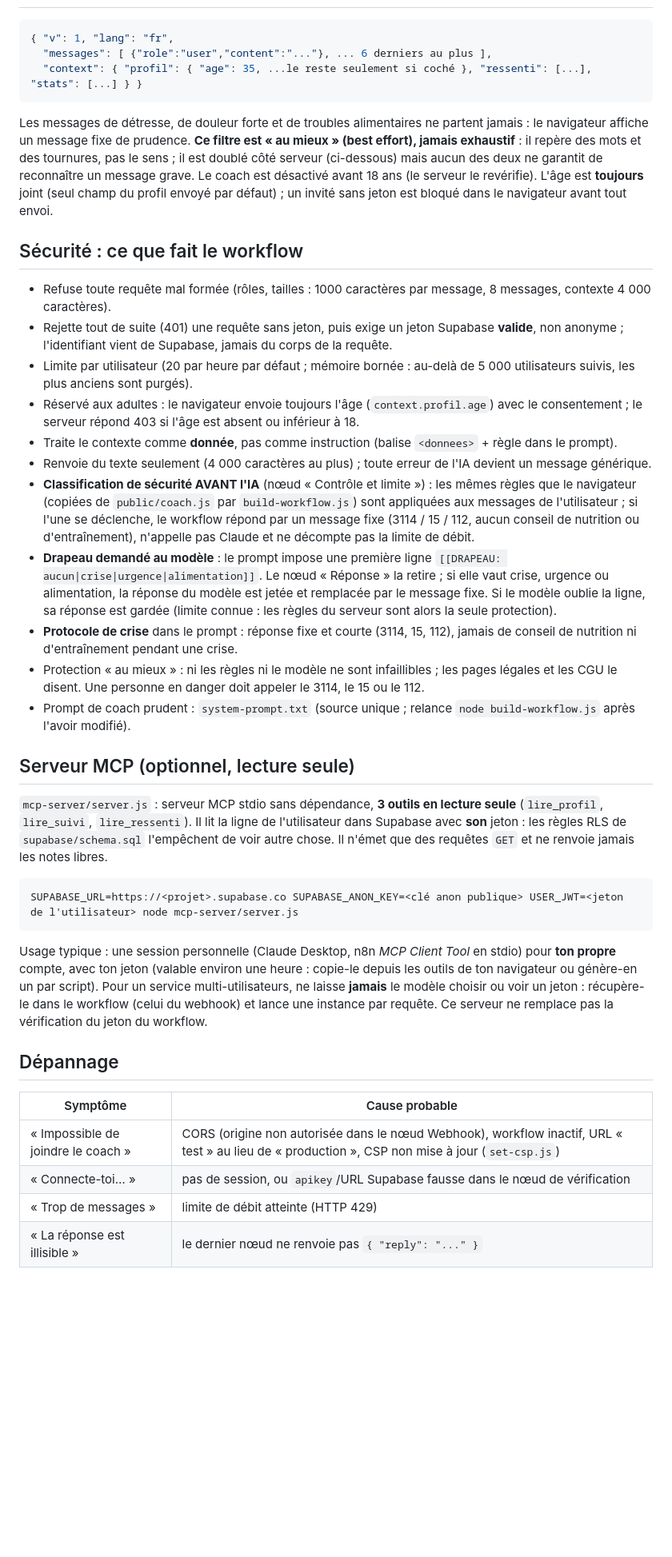
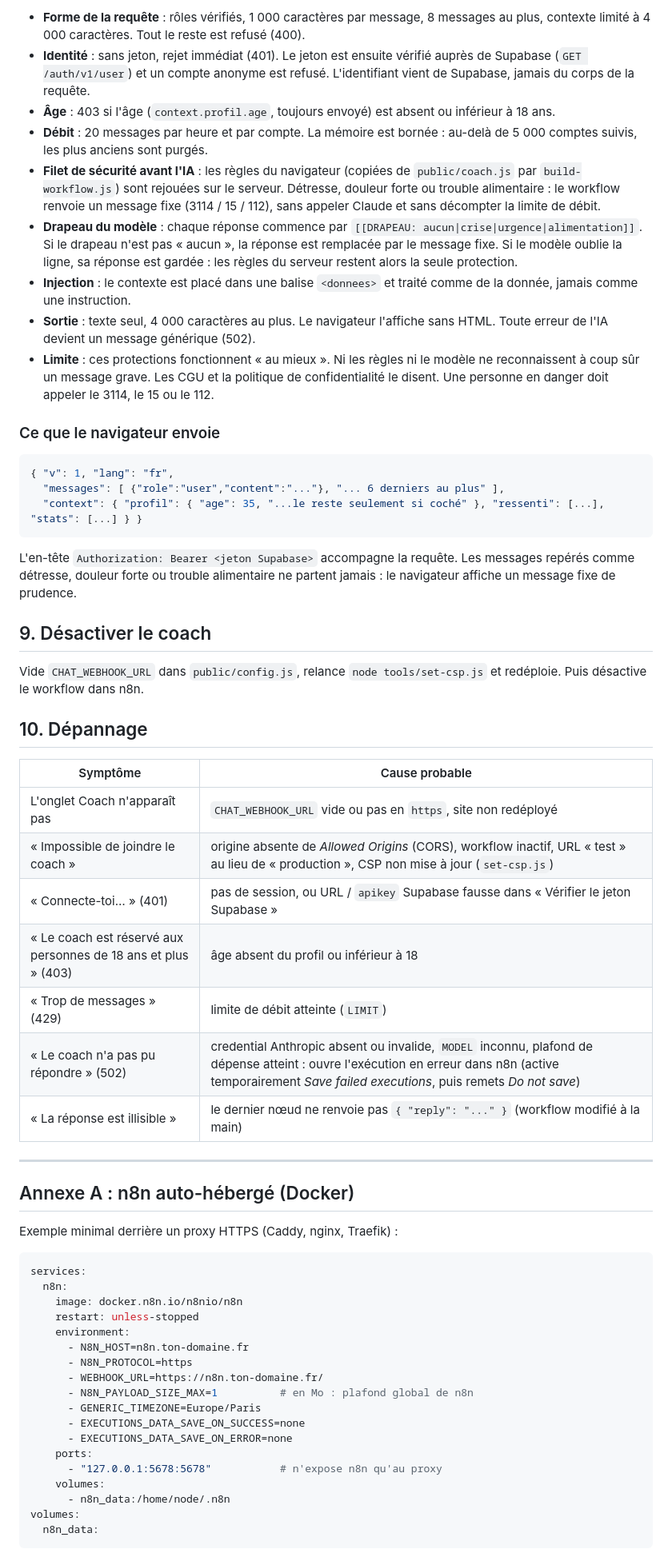
Before and after one commit to APE-Florian-ANDRE/CarnetCourse, a Markdown page: integrations/n8n/README.md, the part around one of its changes. Shown at 80% size. Drawn GitHub-style; blank space fills up the shorter version.

Commit message:
Coach n8n: step-by-step setup guide
Co-Authored-By: Claude Opus 5.5 <noreply@anthropic.com>

````diff
--- a/integrations/n8n/README.md
+++ b/integrations/n8n/README.md
@@ -29,40 +114,62 @@ Le site n'affiche l'onglet Coach que si `CHAT_WEBHOOK_URL` est renseignée dans
+- **Forme de la requête** : rôles vérifiés, 1 000 caractères par message, 8 messages au plus, contexte limité à 4 000 caractères. Tout le reste est refusé (400).
+- **Identité** : sans jeton, rejet immédiat (401). Le jeton est ensuite vérifié auprès de Supabase (`GET /auth/v1/user`) et un compte anonyme est refusé. L'identifiant vient de Supabase, jamais du corps de la requête.
+- **Âge** : 403 si l'âge (`context.profil.age`, toujours envoyé) est absent ou inférieur à 18 ans.
+- **Débit** : 20 messages par heure et par compte. La mémoire est bornée : au-delà de 5 000 comptes suivis, les plus anciens sont purgés.
+- **Filet de sécurité avant l'IA** : les règles du navigateur (copiées de `public/coach.js` par `build-workflow.js`) sont rejouées sur le serveur. Détresse, douleur forte ou trouble alimentaire : le workflow renvoie un message fixe (3114 / 15 / 112), sans appeler Claude et sans décompter la limite de débit.
+- **Drapeau du modèle** : chaque réponse commence par `[[DRAPEAU: aucun|crise|urgence|alimentation]]`. Si le drapeau n'est pas « aucun », la réponse est remplacée par le message fixe. Si le modèle oublie la ligne, sa réponse est gardée : les règles du serveur restent alors la seule protection.
+- **Injection** : le contexte est placé dans une balise `<donnees>` et traité comme de la donnée, jamais comme une instruction.
+- **Sortie** : texte seul, 4 000 caractères au plus. Le navigateur l'affiche sans HTML. Toute erreur de l'IA devient un message générique (502).
+- **Limite** : ces protections fonctionnent « au mieux ». Ni les règles ni le modèle ne reconnaissent à coup sûr un message grave. Les CGU et la politique de confidentialité le disent. Une personne en danger doit appeler le 3114, le 15 ou le 112.
+
+### Ce que le navigateur envoie
 
 ```json
 { "v": 1, "lang": "fr",
-  "messages": [ {"role":"user","content":"..."}, ... 6 derniers au plus ],
-  "context": { "profil": { "age": 35, ...le reste seulement si coché }, "ressenti": [...], "stats": [...] } }
+  "messages": [ {"role":"user","content":"..."}, "... 6 derniers au plus" ],
+  "context": { "profil": { "age": 35, "...le reste seulement si coché" }, "ressenti": [...], "stats": [...] } }
 ```
-Les messages de détresse, de douleur forte et de troubles alimentaires ne partent jamais : le navigateur affiche un message fixe de prudence. **Ce filtre est « au mieux » (best effort), jamais exhaustif** : il repère des mots et des tournures, pas le sens ; il est doublé côté serveur (ci-dessous) mais aucun des deux ne garantit de reconnaître un message grave. Le coach est désactivé avant 18 ans (le serveur le revérifie).
-L'âge est **toujours** joint (seul champ du profil envoyé par défaut) ; un invité sans jeton est bloqué dans le navigateur avant tout envoi.
+L'en-tête `Authorization: Bearer <jeton Supabase>` accompagne la requête. Les messages repérés comme détresse, douleur forte ou trouble alimentaire ne partent jamais : le navigateur affiche un message fixe de prudence.
 
-## Sécurité : ce que fait le workflow
+## 9. Désactiver le coach
 
-- Refuse toute requête mal formée (rôles, tailles : 1000 caractères par message, 8 messages, contexte 4 000 caractères).
-- Rejette tout de suite (401) une requête sans jeton, puis exige un jeton Supabase **valide**, non anonyme ; l'identifiant vient de Supabase, jamais du corps de la requête.
-- Limite par utilisateur (20 par heure par défaut ; mémoire bornée : au-delà de 5 000 utilisateurs suivis, les plus anciens sont purgés).
-- Réservé aux adultes : le navigateur envoie toujours l'âge (`context.profil.age`) avec le consentement ; le serveur répond 403 si l'âge est absent ou inférieur à 18.
-- Traite le contexte comme **donnée**, pas comme instruction (balise `<donnees>` + règle dans le prompt).
-- Renvoie du texte seulement (4 000 caractères au plus) ; toute erreur de l'IA devient un message générique.
-- **Classification de sécurité AVANT l'IA** (nœud « Contrôle et limite ») : les mêmes règles que le navigateur (copiées de `public/coach.js` par `build-workflow.js`) sont appliquées aux messages de l'utilisateur ; si l'une se déclenche, le workflow répond par un message fixe (3114 / 15 / 112, aucun conseil de nutrition ou d'entraînement), n'appelle pas Claude et ne décompte pas la limite de débit.
-- **Drapeau demandé au modèle** : le prompt impose une première ligne `[[DRAPEAU: aucun|crise|urgence|alimentation]]`. Le nœud « Réponse » la retire ; si elle vaut crise, urgence ou alimentation, la réponse du modèle est jetée et remplacée par le message fixe. Si le modèle oublie la ligne, sa réponse est gardée (limite connue : les règles du serveur sont alors la seule protection).
-- **Protocole de crise** dans le prompt : réponse fixe et courte (3114, 15, 112), jamais de conseil de nutrition ni d'entraînement pendant une crise.
-- Protection « au mieux » : ni les règles ni le modèle ne sont infaillibles ; les pages légales et les CGU le disent. Une personne en danger doit appeler le 3114, le 15 ou le 112.
-- Prompt de coach prudent : `system-prompt.txt` (source unique ; relance `node build-workflow.js` après l'avoir modifié).
+Vide `CHAT_WEBHOOK_URL` dans `public/config.js`, relance `node tools/set-csp.js` et redéploie. Puis désactive le workflow dans n8n.
 
-## Serveur MCP (optionnel, lecture seule)
-
-`mcp-server/server.js` : serveur MCP stdio sans dépendance, **3 outils en lecture seule** (`lire_profil`, `lire_suivi`, `lire_ressenti`). Il lit la ligne de l'utilisateur dans Supabase avec **son** jeton : les règles RLS de `supabase/schema.sql` l'empêchent de voir autre chose. Il n'émet que des requêtes `GET` et ne renvoie jamais les notes libres.
-
-```
-SUPABASE_URL=https://<projet>.supabase.co SUPABASE_ANON_KEY=<clé anon publique> USER_JWT=<jeton de l'utilisateur> node mcp-server/server.js
-```
-Usage typique : une session personnelle (Claude Desktop, n8n *MCP Client Tool* en stdio) pour **ton propre** compte, avec ton jeton (valable environ une heure : copie-le depuis les outils de ton navigateur ou génère-en un par script). Pour un service multi-utilisateurs, ne laisse **jamais** le modèle choisir ou voir un jeton : récupère-le dans le workflow (celui du webhook) et lance une instance par requête. Ce serveur ne remplace pas la vérification du jeton du workflow.
-
-## Dépannage
+## 10. Dépannage
 
 | Symptôme | Cause probable |
 |---|---|
-| « Impossible de joindre le coach » | CORS (origine non autorisée dans le nœud Webhook), workflow inactif, URL « test » au lieu de « production », CSP non mise à jour (`set-csp.js`) |
-| « Connecte-toi… » | pas de session, ou `apikey`/URL Supabase fausse dans le nœud de vérification |
-| « Trop de messages » | limite de débit atteinte (HTTP 429) |
-| « La réponse est illisible » | le dernier nœud ne renvoie pas `{ "reply": "..." }` |
+| L'onglet Coach n'apparaît pas | `CHAT_WEBHOOK_URL` vide ou pas en `https`, site non redéployé |
+| « Impossible de joindre le coach » | origine absente de *Allowed Origins* (CORS), workflow inactif, URL « test » au lieu de « production », CSP non mise à jour (`set-csp.js`) |
+| « Connecte-toi… » (401) | pas de session, ou URL / `apikey` Supabase fausse dans « Vérifier le jeton Supabase » |
+| « Le coach est réservé aux personnes de 18 ans et plus » (403) | âge absent du profil ou inférieur à 18 |
+| « Trop de messages » (429) | limite de débit atteinte (`LIMIT`) |
+| « Le coach n'a pas pu répondre » (502) | credential Anthropic absent ou invalide, `MODEL` inconnu, plafond de dépense atteint : ouvre l'exécution en erreur dans n8n (active temporairement *Save failed executions*, puis remets *Do not save*) |
+| « La réponse est illisible » | le dernier nœud ne renvoie pas `{ "reply": "..." }` (workflow modifié à la main) |
+
+---
+
+## Annexe A : n8n auto-hébergé (Docker)
+
+Exemple minimal derrière un proxy HTTPS (Caddy, nginx, Traefik) :
+
+```yaml
+services:
+  n8n:
+    image: docker.n8n.io/n8nio/n8n
+    restart: unless-stopped
+    environment:
+      - N8N_HOST=n8n.ton-domaine.fr
+      - N8N_PROTOCOL=https
+      - WEBHOOK_URL=https://n8n.ton-domaine.fr/
+      - N8N_PAYLOAD_SIZE_MAX=1          # en Mo : plafond global de n8n
+      - GENERIC_TIMEZONE=Europe/Paris
+      - EXECUTIONS_DATA_SAVE_ON_SUCCESS=none
+      - EXECUTIONS_DATA_SAVE_ON_ERROR=none
+    ports:
+      - "127.0.0.1:5678:5678"           # n'expose n8n qu'au proxy
+    volumes:
+      - n8n_data:/home/node/.n8n
+volumes:
+  n8n_data:
+```
+
````
Also changed, not shown: other parts of integrations/n8n/README.md (+127 -20 lines).
